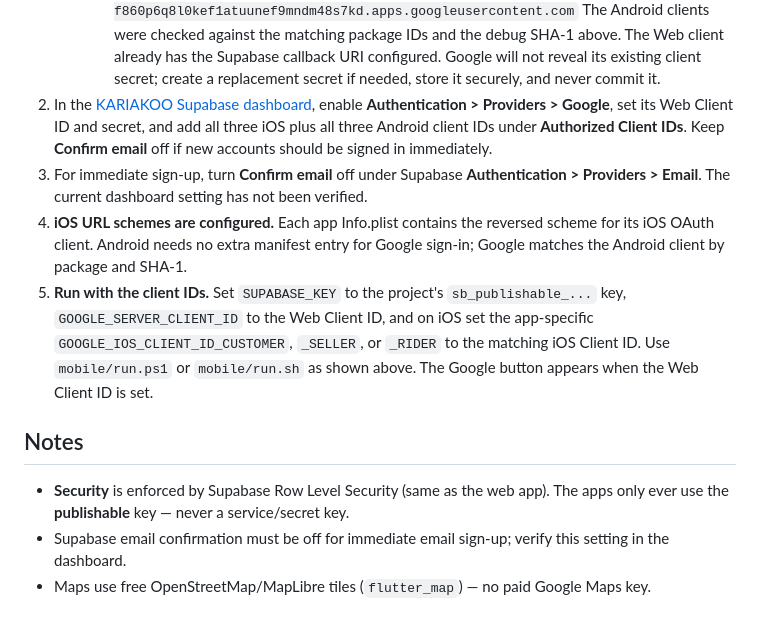
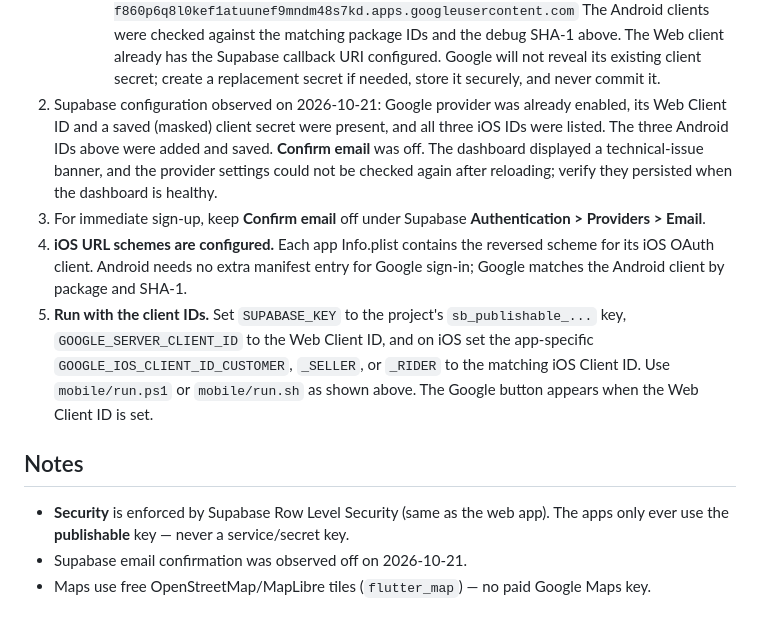
Before and after one commit to stratonflorentin-dot/KARIAKOO-IN-UR-POCKECT, a Markdown page: mobile/README.md, the part around the change. Drawn GitHub-style.

Commit message:
docs: record Supabase Google provider setup

```diff
--- a/mobile/README.md
+++ b/mobile/README.md
@@ -131,11 +131,14 @@ package). To switch it on:
      SHA-1 above. The Web client already has the Supabase callback URI configured. Google
      will not reveal its existing client secret; create a replacement secret if needed,
      store it securely, and never commit it.
-2. In the [KARIAKOO Supabase dashboard](https://supabase.com/dashboard/project/galecacpodrgshzsyitm/auth/providers),
-   enable **Authentication > Providers > Google**, set its Web Client ID and secret,
-   and add all three iOS plus all three Android client IDs under **Authorized Client
-   IDs**. Keep **Confirm email** off if new accounts should be signed in immediately.
-3. For immediate sign-up, turn **Confirm email** off under Supabase **Authentication > Providers > Email**. The current dashboard setting has not been verified.
+2. Supabase configuration observed on 2026-10-21: Google provider was already enabled,
+   its Web Client ID and a saved (masked) client secret were present, and all three iOS
+   IDs were listed. The three Android IDs above were added and saved. **Confirm email**
+   was off. The dashboard displayed a technical-issue banner, and the provider settings
+   could not be checked again after reloading; verify they persisted when the dashboard
+   is healthy.
+3. For immediate sign-up, keep **Confirm email** off under Supabase
+   **Authentication > Providers > Email**.
 4. **iOS URL schemes are configured.** Each app Info.plist contains the reversed
    scheme for its iOS OAuth client. Android needs no extra manifest entry for Google
    sign-in; Google matches the Android client by package and SHA-1.
@@ -148,5 +151,5 @@ package). To switch it on:
 
 - **Security** is enforced by Supabase Row Level Security (same as the web app). The apps
   only ever use the **publishable** key — never a service/secret key.
-- Supabase email confirmation must be off for immediate email sign-up; verify this setting in the dashboard.
+- Supabase email confirmation was observed off on 2026-10-21.
 - Maps use free OpenStreetMap/MapLibre tiles (`flutter_map`) — no paid Google Maps key.
```
